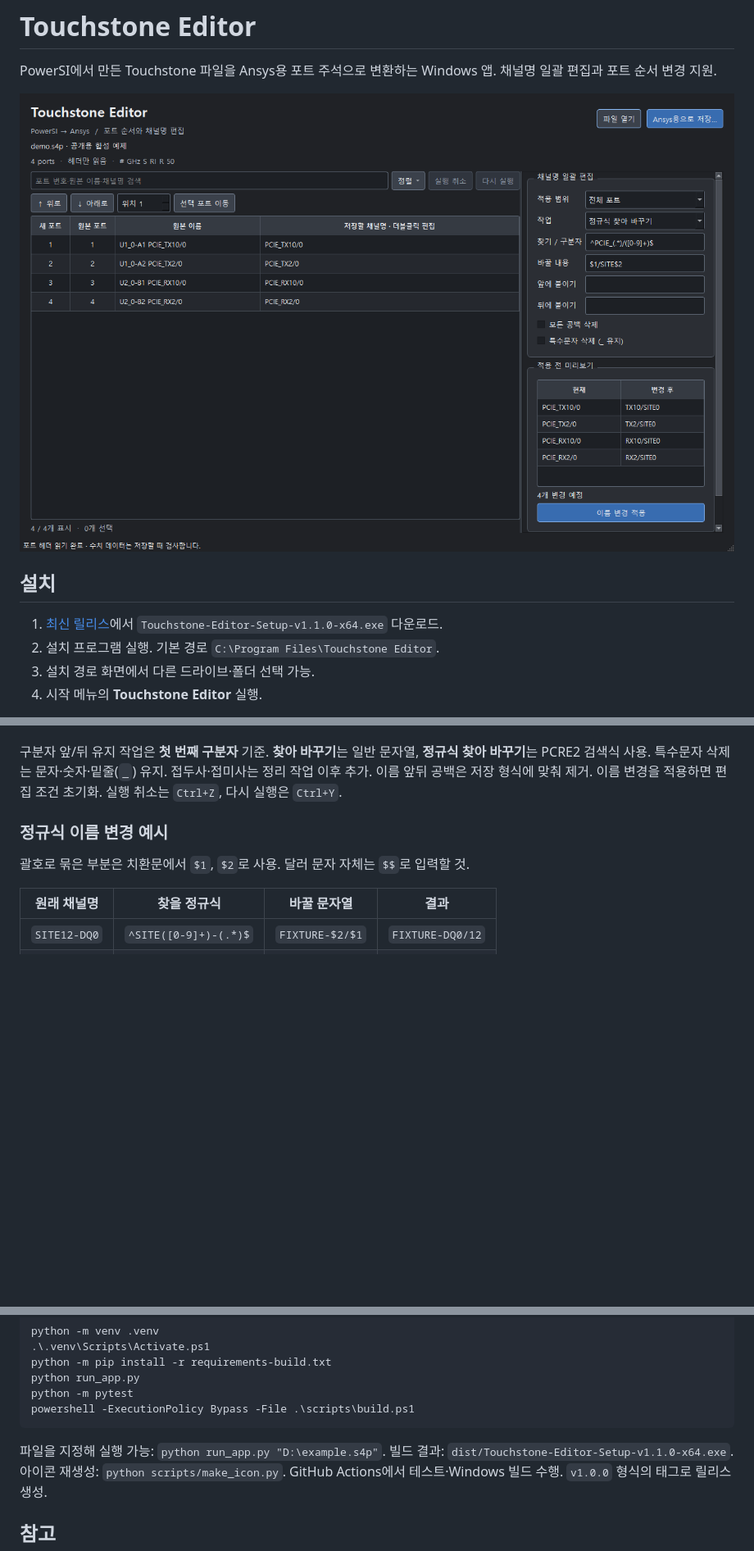
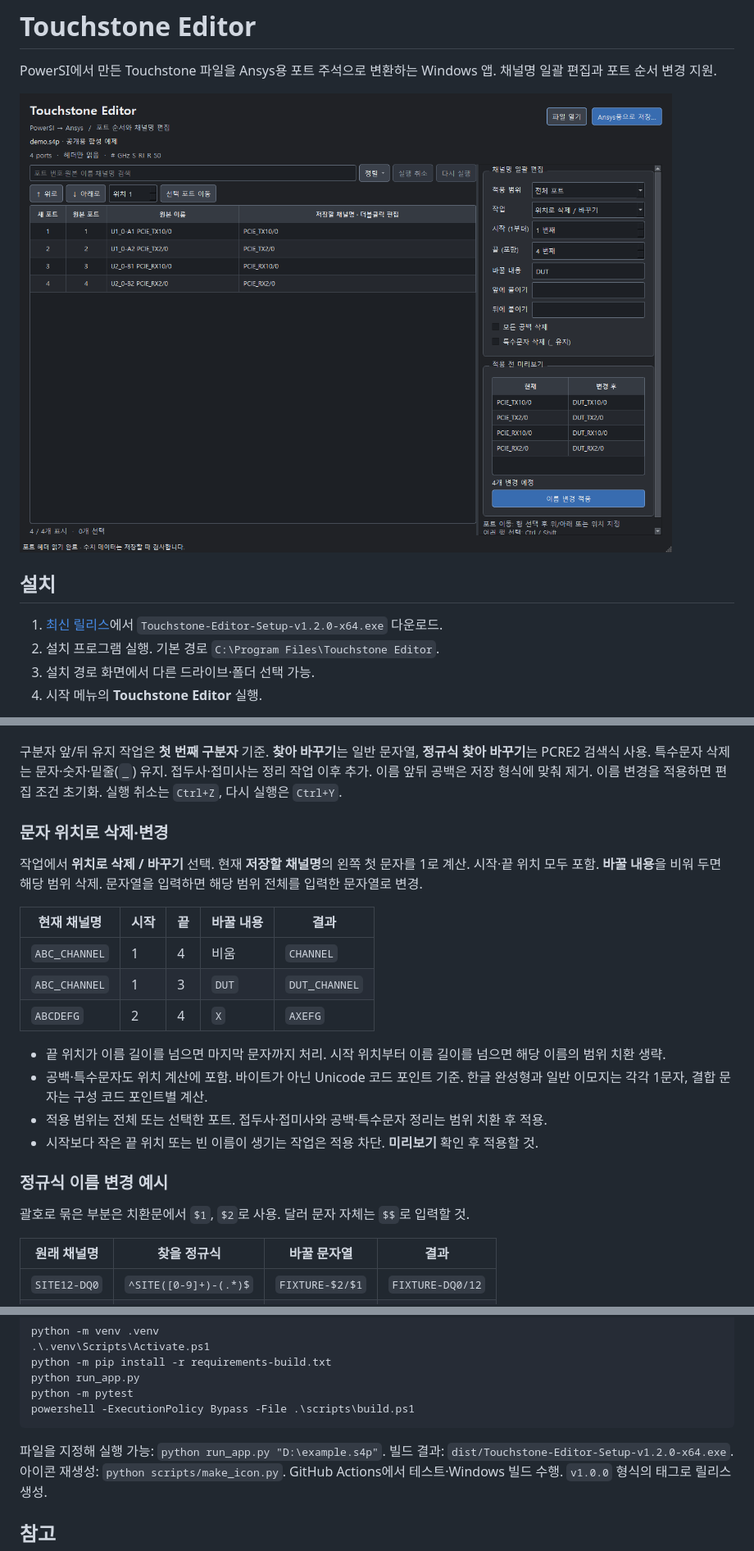
Before and after one commit to yunhyok/touchstone-editor, a Markdown page: README.md, 3 parts joined by grey strips. Shown at 82% size. GitHub-like rendering; pictures changed too: assets/screenshot.png; blank space fills up the shorter version.

````diff
--- a/README.md
+++ b/README.md
@@ -7,7 +7,7 @@ PowerSI에서 만든 Touchstone 파일을 Ansys용 포트 주석으로 변환하
 
 ## 설치
 
-1. [최신 릴리스](https://github.com/yunhyok/touchstone-editor/releases/latest)에서 `Touchstone-Editor-Setup-v1.1.0-x64.exe` 다운로드.
+1. [최신 릴리스](https://github.com/yunhyok/touchstone-editor/releases/latest)에서 `Touchstone-Editor-Setup-v1.2.0-x64.exe` 다운로드.
 2. 설치 프로그램 실행. 기본 경로 `C:\Program Files\Touchstone Editor`.
 3. 설치 경로 화면에서 다른 드라이브·폴더 선택 가능.
 4. 시작 메뉴의 **Touchstone Editor** 실행.
@@ -46,6 +46,22 @@ Windows 10 1809 이상 / Windows 11 x64용. Python 별도 설치 불필요. 설
 특수문자 삭제는 문자·숫자·밑줄(`_`) 유지. 접두사·접미사는 정리 작업 이후 추가.
 이름 앞뒤 공백은 저장 형식에 맞춰 제거. 이름 변경을 적용하면 편집 조건 초기화.
 실행 취소는 `Ctrl+Z`, 다시 실행은 `Ctrl+Y`.
+
+### 문자 위치로 삭제·변경
+
+작업에서 **위치로 삭제 / 바꾸기** 선택. 현재 **저장할 채널명**의 왼쪽 첫 문자를 1로 계산. 시작·끝 위치 모두 포함.
+**바꿀 내용**을 비워 두면 해당 범위 삭제. 문자열을 입력하면 해당 범위 전체를 입력한 문자열로 변경.
+
+| 현재 채널명 | 시작 | 끝 | 바꿀 내용 | 결과 |
+|---|---|---|---|---|
+| `ABC_CHANNEL` | 1 | 4 | 비움 | `CHANNEL` |
+| `ABC_CHANNEL` | 1 | 3 | `DUT` | `DUT_CHANNEL` |
+| `ABCDEFG` | 2 | 4 | `X` | `AXEFG` |
+
+- 끝 위치가 이름 길이를 넘으면 마지막 문자까지 처리. 시작 위치부터 이름 길이를 넘으면 해당 이름의 범위 치환 생략.
+- 공백·특수문자도 위치 계산에 포함. 바이트가 아닌 Unicode 코드 포인트 기준. 한글 완성형과 일반 이모지는 각각 1문자, 결합 문자는 구성 코드 포인트별 계산.
+- 적용 범위는 전체 또는 선택한 포트. 접두사·접미사와 공백·특수문자 정리는 범위 치환 후 적용.
+- 시작보다 작은 끝 위치 또는 빈 이름이 생기는 작업은 적용 차단. **미리보기** 확인 후 적용할 것.
 
 ### 정규식 이름 변경 예시
 
@@ -104,7 +120,7 @@ powershell -ExecutionPolicy Bypass -File .\scripts\build.ps1
 ```
 
 파일을 지정해 실행 가능: `python run_app.py "D:\example.s4p"`.
-빌드 결과: `dist/Touchstone-Editor-Setup-v1.1.0-x64.exe`.
+빌드 결과: `dist/Touchstone-Editor-Setup-v1.2.0-x64.exe`.
 아이콘 재생성: `python scripts/make_icon.py`.
 GitHub Actions에서 테스트·Windows 빌드 수행. `v1.0.0` 형식의 태그로 릴리스 생성.
 
````
Also changed, not shown: other parts of README.md (+1 -1 lines), 6 other files.
